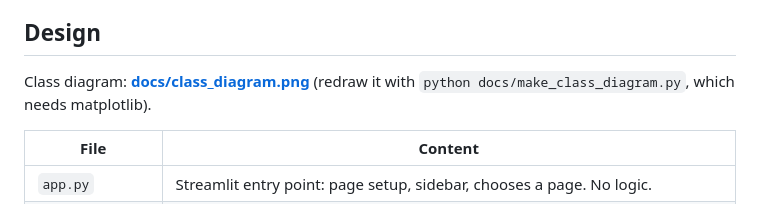
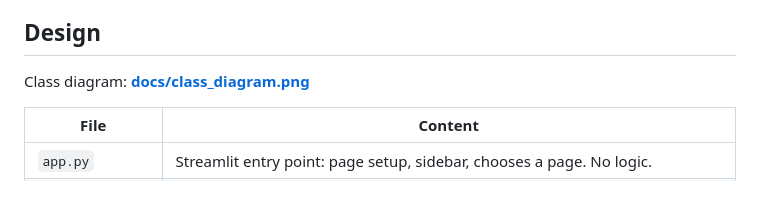
Before and after one commit to Sana-Mhd/waste-sorting-assistant, a Markdown page: web/README.md, the part around the change. Rendered like a GitHub page.

```diff
--- a/web/README.md
+++ b/web/README.md
@@ -66,7 +66,6 @@ Locally the database is `data/waste.db` in the folder you start from.
 ## Design
 
 Class diagram: **[docs/class_diagram.png](docs/class_diagram.png)**
-(redraw it with `python docs/make_class_diagram.py`, which needs matplotlib).
 
 | File | Content |
 |---|---|
```
Also changed, not shown: README.md (+4 -0 lines), classification/README.md (+2 -0 lines), classification/docs/class_diagram.png (added), 2 other files.
